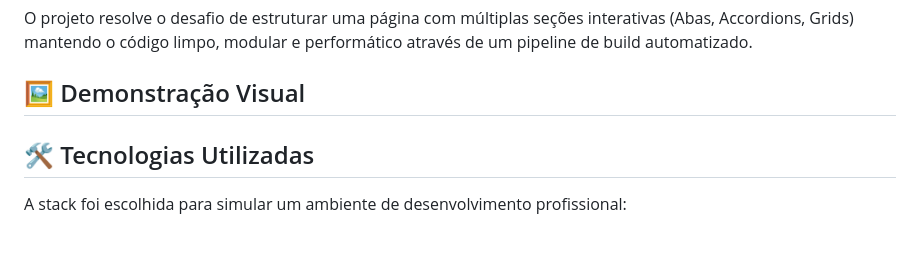
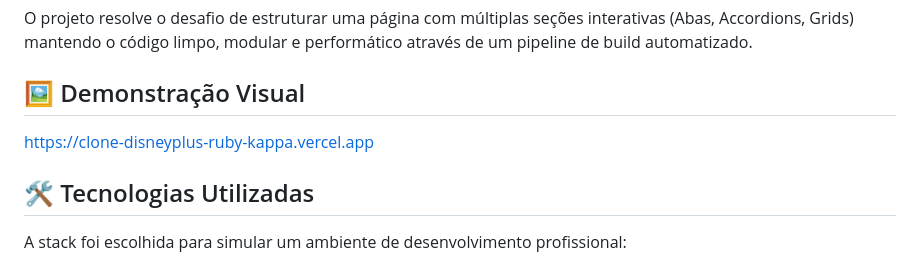
Before and after one commit to DouglassenG/clone_disneyplus, a Markdown page: README.md, the part around the change. Drawn GitHub-style; blank space fills up the shorter version.

```diff
--- a/README.md
+++ b/README.md
@@ -16,6 +16,7 @@ O projeto resolve o desafio de estruturar uma página com múltiplas seções in
 
 ## 🖼️ Demonstração Visual
 
+https://clone-disneyplus-ruby-kappa.vercel.app
 
 
 ## 🛠️ Tecnologias Utilizadas
```
